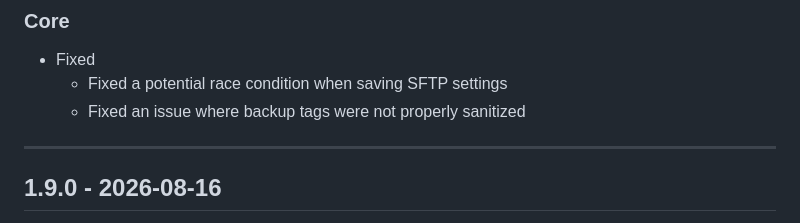
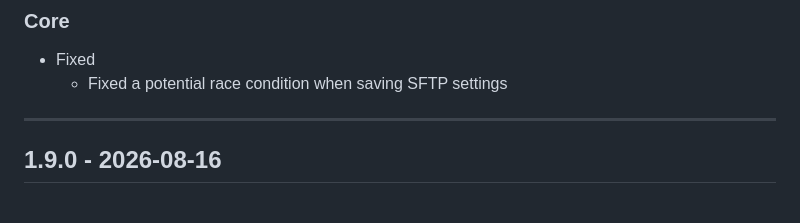
Before and after one commit to msh31/SaveManager, a Markdown page: CHANGELOG.md, the part around one of its changes. GitHub-like rendering.

```diff
--- a/CHANGELOG.md
+++ b/CHANGELOG.md
@@ -3,7 +3,6 @@
 ### Core
 - Fixed
     - Fixed a potential race condition when saving SFTP settings
-    - Fixed an issue where backup tags were not properly sanitized
 
 ---
 
```
Also changed, not shown: other parts of CHANGELOG.md (+1 -1 lines).
